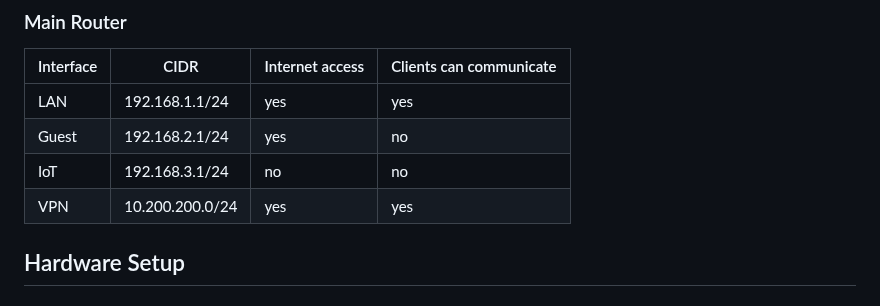
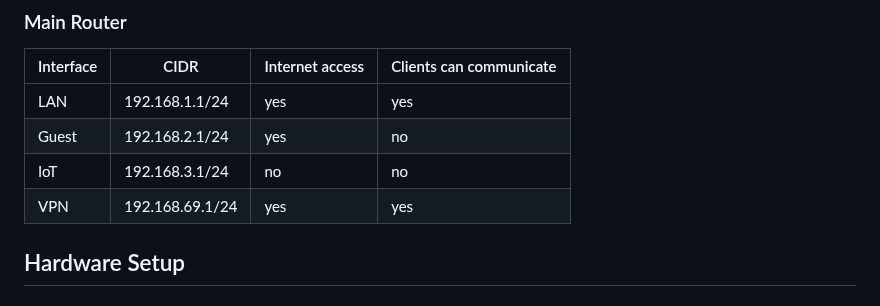
Before and after one commit to dezeroku/network_layout, a Markdown page: README.md, the part around the change. Drawn GitHub-style.

Commit message:
readme: update VPN CIDR

```diff
--- a/README.md
+++ b/README.md
@@ -51,7 +51,7 @@ This part of the configuration is not covered by this repo.
 | LAN       | 192.168.1.1/24  | yes             | yes                     |
 | Guest     | 192.168.2.1/24  | yes             | no                      |
 | IoT       | 192.168.3.1/24  | no              | no                      |
-| VPN       | 10.200.200.0/24 | yes             | yes                     |
+| VPN       | 192.168.69.1/24 | yes             | yes                     |
 
 ## Hardware Setup
 
```
Also changed, not shown: docs/diagrams/created/network_overview.png, 2 other files.
